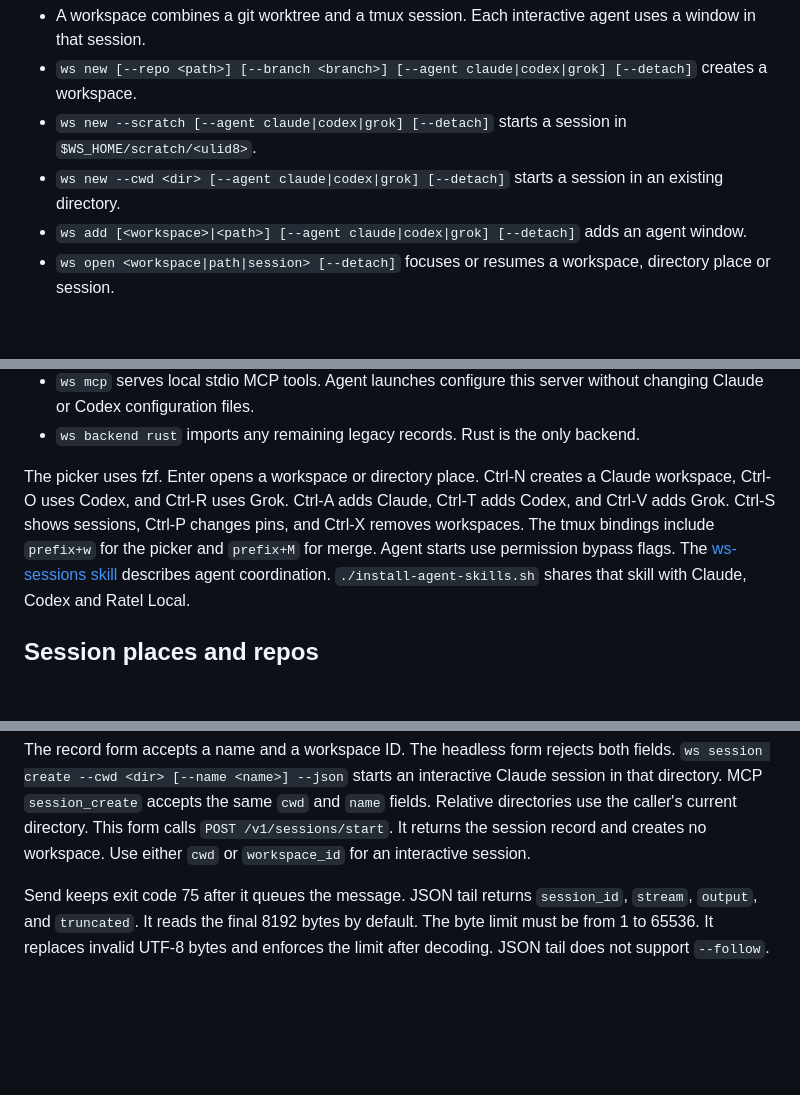
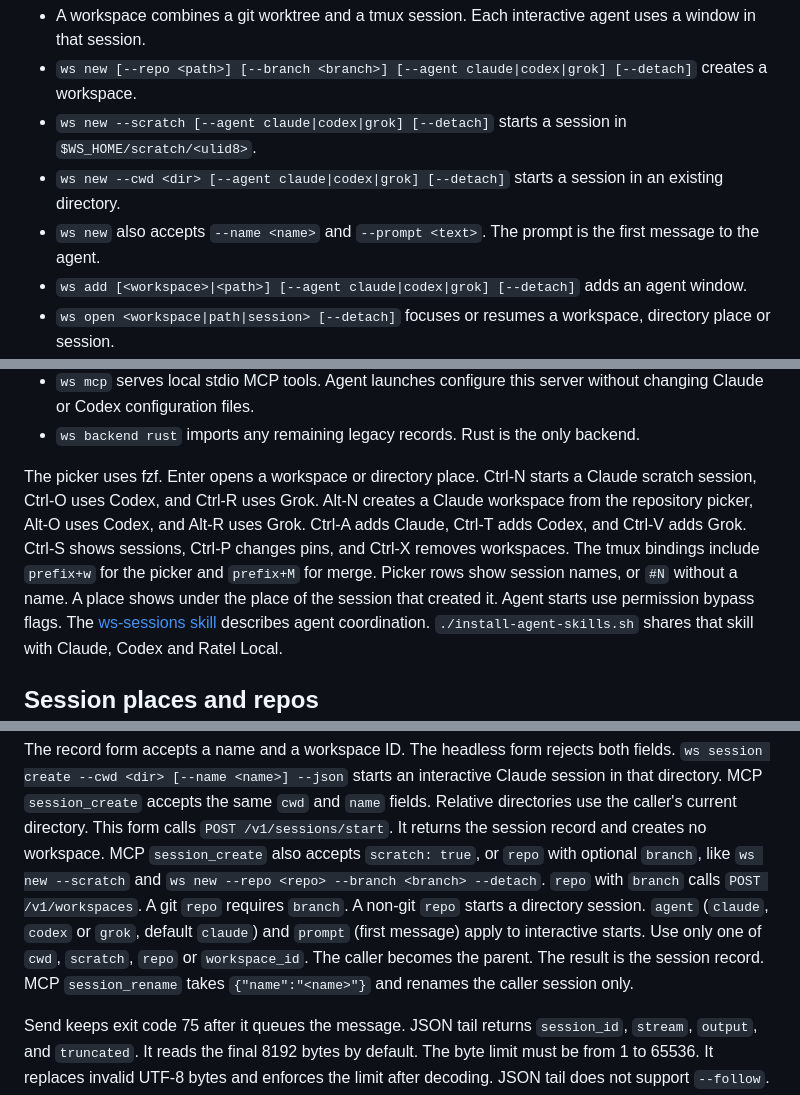
Before and after one commit to rstagi/dotfile, a Markdown page: ws/README.md, 3 parts joined by grey strips. GitHub-like rendering; blank space fills up the shorter version.

Commit message:
docs(ws): reference new flags, MCP tools, picker keys

```diff
--- a/ws/README.md
+++ b/ws/README.md
@@ -8,6 +8,7 @@ The [Rust command reference](#rust-commands) describes state, migration and auto
 - `ws new [--repo <path>] [--branch <branch>] [--agent claude|codex|grok] [--detach]` creates a workspace.
 - `ws new --scratch [--agent claude|codex|grok] [--detach]` starts a session in `$WS_HOME/scratch/<ulid8>`.
 - `ws new --cwd <dir> [--agent claude|codex|grok] [--detach]` starts a session in an existing directory.
+- `ws new` also accepts `--name <name>` and `--prompt <text>`. The prompt is the first message to the agent.
 - `ws add [<workspace>|<path>] [--agent claude|codex|grok] [--detach]` adds an agent window.
 - `ws open <workspace|path|session> [--detach]` focuses or resumes a workspace, directory place or session.
 - If every session of a directory ended, `ws open <dir>` resumes its most recent session.
@@ -30,9 +32,11 @@ The [Rust command reference](#rust-commands) describes state, migration and auto
 - `ws mcp` serves local stdio MCP tools. Agent launches configure this server without changing Claude or Codex configuration files.
 - `ws backend rust` imports any remaining legacy records. Rust is the only backend.
 
-The picker uses fzf. Enter opens a workspace or directory place. Ctrl-N creates a Claude workspace, Ctrl-O uses Codex, and Ctrl-R uses Grok.
+The picker uses fzf. Enter opens a workspace or directory place. Ctrl-N starts a Claude scratch session, Ctrl-O uses Codex, and Ctrl-R uses Grok.
+Alt-N creates a Claude workspace from the repository picker, Alt-O uses Codex, and Alt-R uses Grok.
 Ctrl-A adds Claude, Ctrl-T adds Codex, and Ctrl-V adds Grok. Ctrl-S shows sessions, Ctrl-P changes pins, and Ctrl-X removes workspaces.
 The tmux bindings include `prefix+w` for the picker and `prefix+M` for merge.
+Picker rows show session names, or `#N` without a name. A place shows under the place of the session that created it.
 Agent starts use permission bypass flags.
 The [ws-sessions skill](../.claude/skills/ws-sessions/SKILL.md) describes agent coordination.
 `./install-agent-skills.sh` shares that skill with Claude, Codex and Ratel Local.
@@ -385,7 +390,11 @@ The record form accepts a name and a workspace ID. The headless form rejects bot
 `ws session create --cwd <dir> [--name <name>] --json` starts an interactive Claude session in that directory.
 MCP `session_create` accepts the same `cwd` and `name` fields. Relative directories use the caller's current directory.
 This form calls `POST /v1/sessions/start`. It returns the session record and creates no workspace.
-Use either `cwd` or `workspace_id` for an interactive session.
+MCP `session_create` also accepts `scratch: true`, or `repo` with optional `branch`, like `ws new --scratch` and `ws new --repo <repo> --branch <branch> --detach`.
+`repo` with `branch` calls `POST /v1/workspaces`. A git `repo` requires `branch`. A non-git `repo` starts a directory session.
+`agent` (`claude`, `codex` or `grok`, default `claude`) and `prompt` (first message) apply to interactive starts.
+Use only one of `cwd`, `scratch`, `repo` or `workspace_id`. The caller becomes the parent. The result is the session record.
+MCP `session_rename` takes `{"name":"<name>"}` and renames the caller session only.
 
 Send keeps exit code 75 after it queues the message. JSON tail returns `session_id`, `stream`, `output`, and `truncated`.
 It reads the final 8192 bytes by default. The byte limit must be from 1 to 65536.
```
Also changed, not shown: other parts of ws/README.md (+2 -0 lines), 1 other file.
